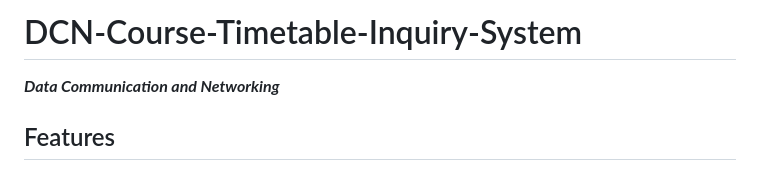
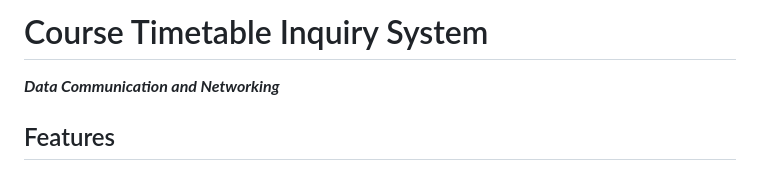
Before and after one commit to NiFangbo/DCN-Course-Timetable-Inquiry-System, a Markdown page: README.md, the part around the change. Drawn GitHub-style.

```diff
--- a/README.md
+++ b/README.md
@@ -1,4 +1,4 @@
-# DCN-Course-Timetable-Inquiry-System
+# Course Timetable Inquiry System
 ***Data Communication and Networking***
 
 ## Features
```
